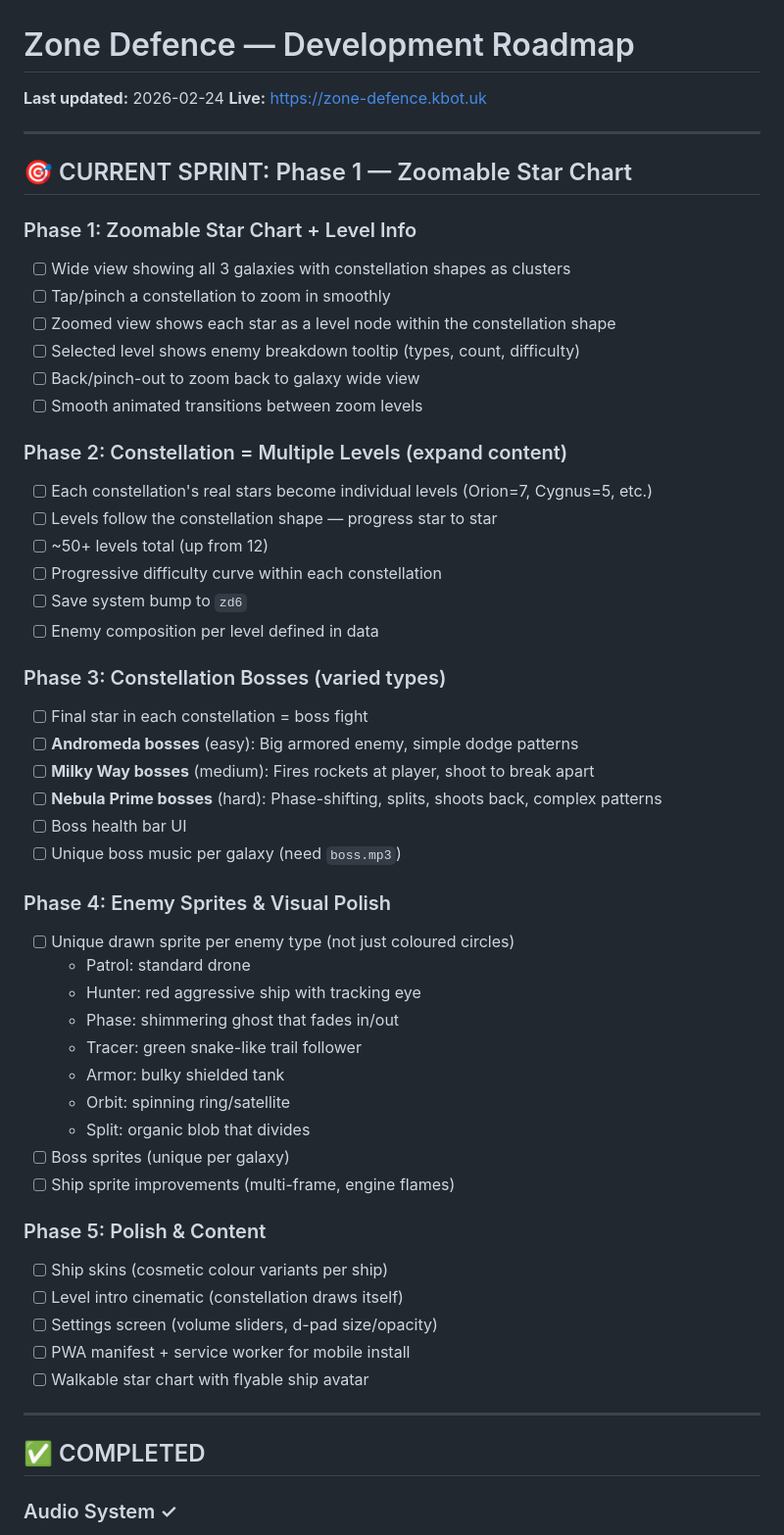
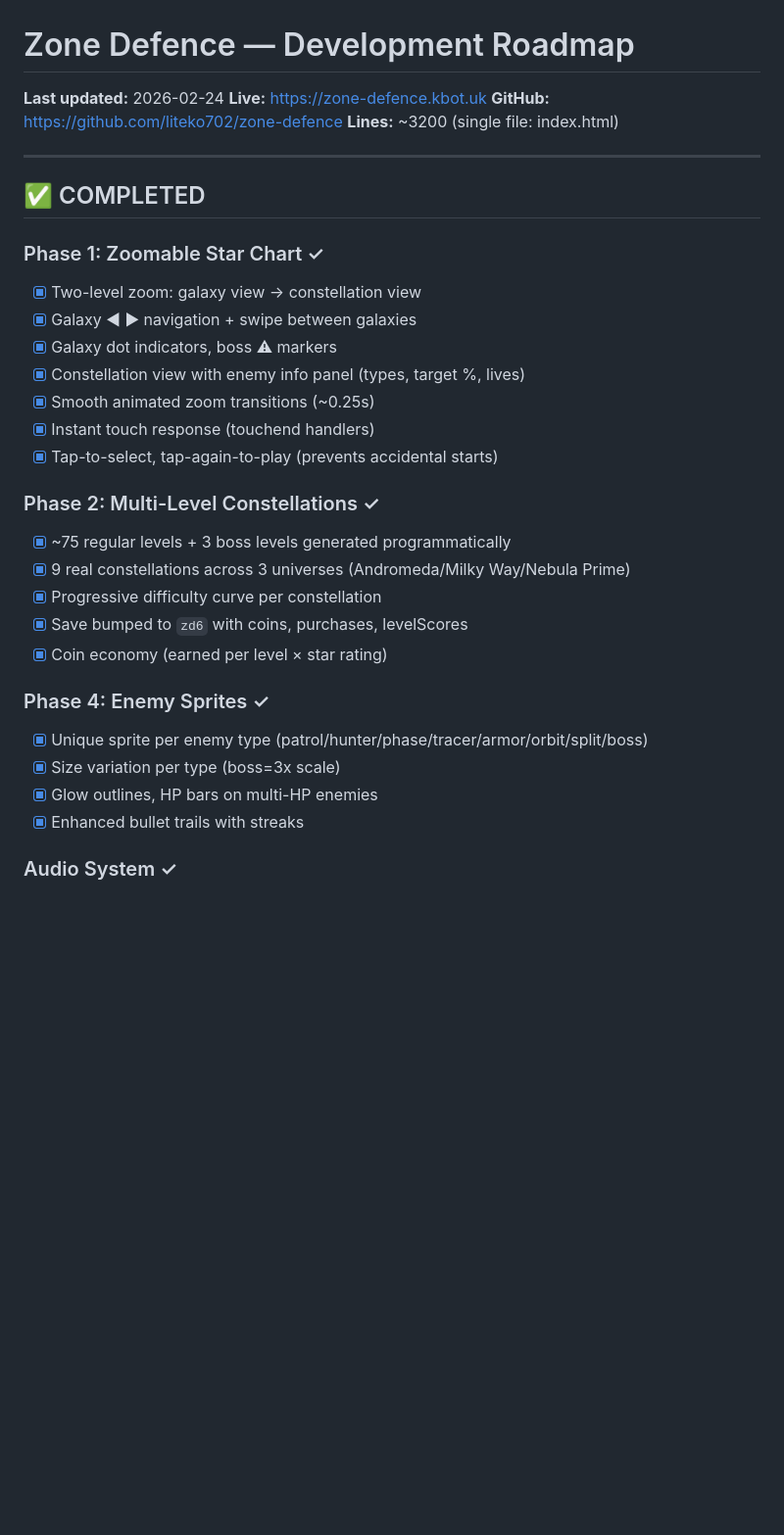
Before and after one commit to liteko702/zone-defence, a Markdown page: ROADMAP.md, the part around one of its changes. Shown at 98% size. GitHub-like rendering; blank space fills up the shorter version.

```diff
--- a/ROADMAP.md
+++ b/ROADMAP.md
@@ -2,56 +2,33 @@
 
 **Last updated:** 2026-02-24
 **Live:** https://zone-defence.kbot.uk
-
----
-
-## 🎯 CURRENT SPRINT: Phase 1 — Zoomable Star Chart
-
-### Phase 1: Zoomable Star Chart + Level Info
-- [ ] Wide view showing all 3 galaxies with constellation shapes as clusters
-- [ ] Tap/pinch a constellation to zoom in smoothly
-- [ ] Zoomed view shows each star as a level node within the constellation shape
-- [ ] Selected level shows enemy breakdown tooltip (types, count, difficulty)
-- [ ] Back/pinch-out to zoom back to galaxy wide view
-- [ ] Smooth animated transitions between zoom levels
-
-### Phase 2: Constellation = Multiple Levels (expand content)
-- [ ] Each constellation's real stars become individual levels (Orion=7, Cygnus=5, etc.)
-- [ ] Levels follow the constellation shape — progress star to star
-- [ ] ~50+ levels total (up from 12)
-- [ ] Progressive difficulty curve within each constellation
-- [ ] Save system bump to `zd6`
-- [ ] Enemy composition per level defined in data
-
-### Phase 3: Constellation Bosses (varied types)
-- [ ] Final star in each constellation = boss fight
-- [ ] **Andromeda bosses** (easy): Big armored enemy, simple dodge patterns
-- [ ] **Milky Way bosses** (medium): Fires rockets at player, shoot to break apart
-- [ ] **Nebula Prime bosses** (hard): Phase-shifting, splits, shoots back, complex patterns
-- [ ] Boss health bar UI
-- [ ] Unique boss music per galaxy (need `boss.mp3`)
-
-### Phase 4: Enemy Sprites & Visual Polish
-- [ ] Unique drawn sprite per enemy type (not just coloured circles)
-  - Patrol: standard drone
-  - Hunter: red aggressive ship with tracking eye
-  - Phase: shimmering ghost that fades in/out
-  - Tracer: green snake-like trail follower
-  - Armor: bulky shielded tank
-  - Orbit: spinning ring/satellite
-  - Split: organic blob that divides
-- [ ] Boss sprites (unique per galaxy)
-- [ ] Ship sprite improvements (multi-frame, engine flames)
-
-### Phase 5: Polish & Content
-- [ ] Ship skins (cosmetic colour variants per ship)
-- [ ] Level intro cinematic (constellation draws itself)
-- [ ] Settings screen (volume sliders, d-pad size/opacity)
-- [ ] PWA manifest + service worker for mobile install
-- [ ] Walkable star chart with flyable ship avatar
+**GitHub:** https://github.com/liteko702/zone-defence
+**Lines:** ~3200 (single file: index.html)
 
 ---
 
 ## ✅ COMPLETED
 
+### Phase 1: Zoomable Star Chart ✓
+- [x] Two-level zoom: galaxy view → constellation view
+- [x] Galaxy ◄ ► navigation + swipe between galaxies
+- [x] Galaxy dot indicators, boss ⚠ markers
+- [x] Constellation view with enemy info panel (types, target %, lives)
+- [x] Smooth animated zoom transitions (~0.25s)
+- [x] Instant touch response (touchend handlers)
+- [x] Tap-to-select, tap-again-to-play (prevents accidental starts)
+
+### Phase 2: Multi-Level Constellations ✓
+- [x] ~75 regular levels + 3 boss levels generated programmatically
+- [x] 9 real constellations across 3 universes (Andromeda/Milky Way/Nebula Prime)
+- [x] Progressive difficulty curve per constellation
+- [x] Save bumped to `zd6` with coins, purchases, levelScores
+- [x] Coin economy (earned per level × star rating)
+
+### Phase 4: Enemy Sprites ✓
+- [x] Unique sprite per enemy type (patrol/hunter/phase/tracer/armor/orbit/split/boss)
+- [x] Size variation per type (boss=3x scale)
+- [x] Glow outlines, HP bars on multi-HP enemies
+- [x] Enhanced bullet trails with streaks
+
 ### Audio System ✓
```
Also changed, not shown: other parts of ROADMAP.md (+79 -30 lines).
